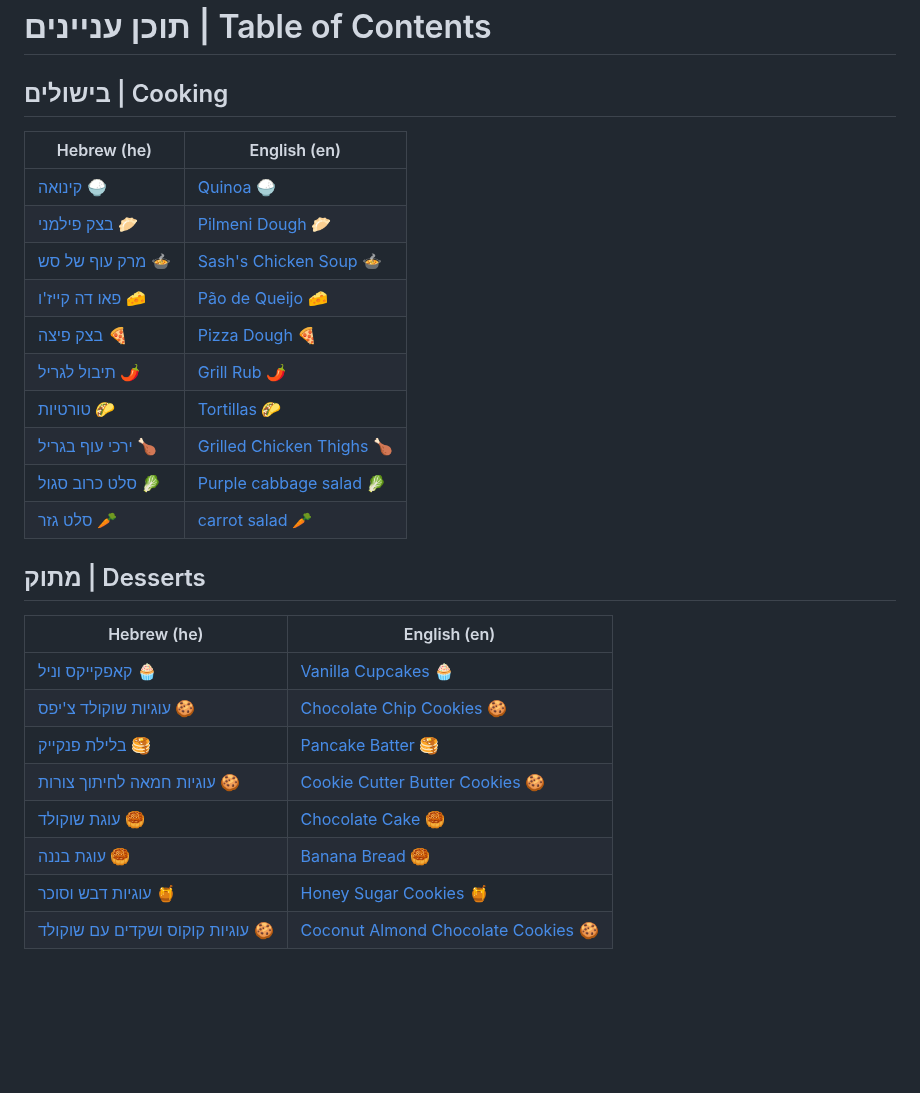
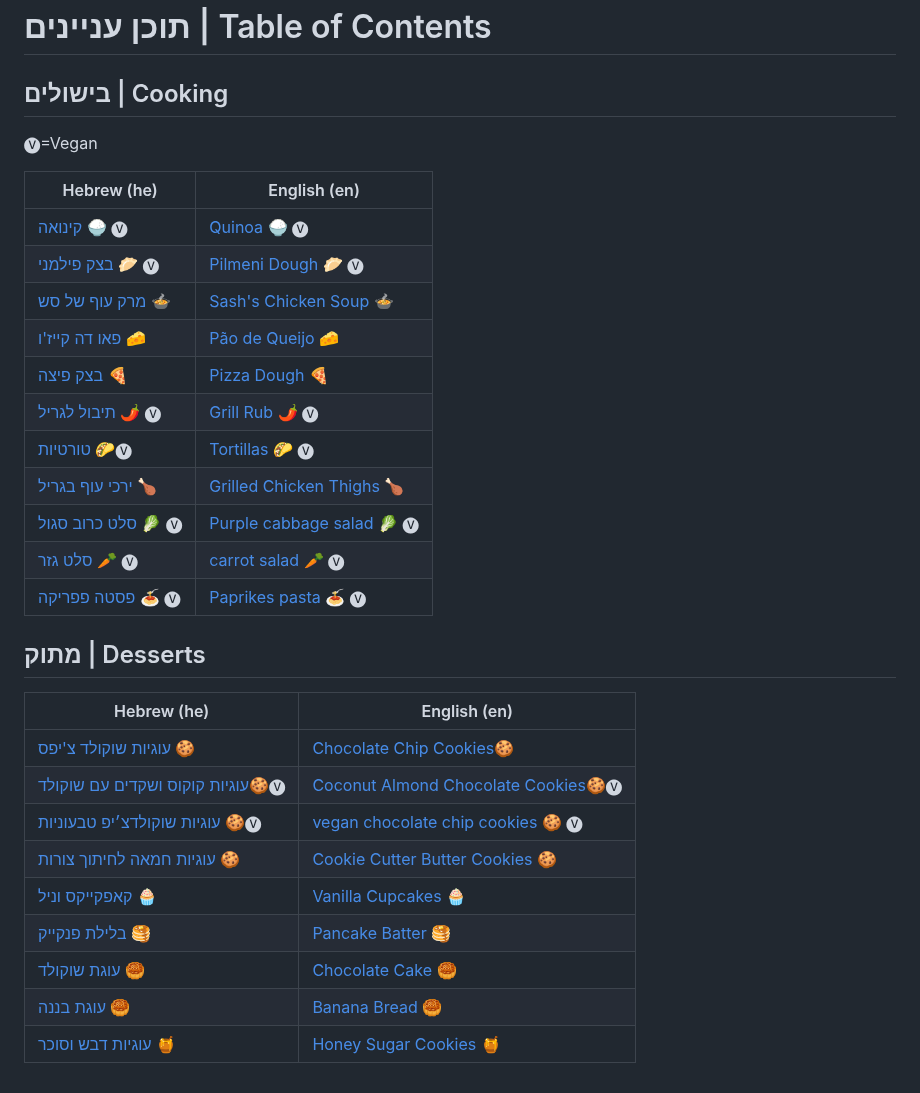
Before and after one commit to alexfeigin/recipe-grams, a Markdown page: index.MD, the part around the change. GitHub-like rendering; blank space fills up the shorter version.

Commit message:
added paprikesh and cookies

```diff
--- a/index.MD
+++ b/index.MD
@@ -1,29 +1,33 @@
 # תוכן עניינים | Table of Contents
 
 ## בישולים | Cooking
+🅥=Vegan
 
 | Hebrew (he)                                                   | English (en)                                                |
 |---------------------------------------------------------------|-------------------------------------------------------------|
-| [קינואה](he/quinoa.MD) 🍚                                     | [Quinoa](en/quinoa.MD) 🍚                                   |
-| [בצק פילמני](he/pilmeni_dough.MD) 🥟                          | [Pilmeni Dough](en/pilmeni_dough.MD) 🥟                     |
+| [קינואה](he/quinoa.MD) 🍚 🅥                                     | [Quinoa](en/quinoa.MD) 🍚 🅥                                  |
+| [בצק פילמני](he/pilmeni_dough.MD) 🥟 🅥                          | [Pilmeni Dough](en/pilmeni_dough.MD) 🥟 🅥                     |
 | [מרק עוף של סש](he/chicken_soup.MD) 🍲                        | [Sash's Chicken Soup](en/chicken_soup.MD) 🍲                |
 | [פאו דה קייז'ו](he/paodequeijo.MD) 🧀                         | [Pão de Queijo](en/paodequeijo.MD) 🧀                       |
 | [בצק פיצה](he/pizza_dough.MD) 🍕                              | [Pizza Dough](en/pizza_dough.MD) 🍕                         |
-| [תיבול לגריל](he/grill_rub.MD) 🌶️                            | [Grill Rub](en/grill_rub.MD) 🌶️                            |
-| [טורטיות](he/tortillas.MD) 🌮                                 | [Tortillas](en/tortillas.MD) 🌮                             |
+| [תיבול לגריל](he/grill_rub.MD) 🌶️ 🅥                            | [Grill Rub](en/grill_rub.MD) 🌶️ 🅥                            |
+| [טורטיות](he/tortillas.MD) 🌮🅥                                 | [Tortillas](en/tortillas.MD) 🌮 🅥                             |
 | [ירכי עוף בגריל](he/grilled_chicken_thighs.MD) 🍗             | [Grilled Chicken Thighs](en/grilled_chicken_thighs.MD) 🍗   |
-| [סלט כרוב סגול](he/purple_cabbage_salad.MD) 🥬             | [Purple cabbage salad](en/purple_cabbage_salad.MD) 🥬    |
-| [סלט גזר](he/carrot_salad.MD) 🥕                           | [carrot salad](en/carrot_salad.MD) 🥕    |
+| [סלט כרוב סגול](he/purple_cabbage_salad.MD) 🥬 🅥             | [Purple cabbage salad](en/purple_cabbage_salad.MD) 🥬 🅥    |
+| [סלט גזר](he/carrot_salad.MD) 🥕 🅥                    | [carrot salad](en/carrot_salad.MD) 🥕 🅥    |
+| [פסטה פפריקה](he/carrot_salad.MD) 🍝 🅥                        | [Paprikes pasta](en/carrot_salad.MD) 🍝 🅥    |
+
 
 ## מתוק | Desserts
 
 | Hebrew (he)                                                   | English (en)                                                |
 |---------------------------------------------------------------|-------------------------------------------------------------|
+| [עוגיות שוקולד צ'יפס](he/chocolatechip_cookies.MD) 🍪         | [Chocolate Chip Cookies](en/chocolatechip_cookies.MD)🍪    |
+| [עוגיות קוקוס ושקדים עם שוקולד](he/coconut_almond_choclate_cookies.MD)🍪🅥 | [Coconut Almond Chocolate Cookies](en/coconut_almond_choclate_cookies.MD)🍪🅥|
+| [עוגיות שוקולדצ׳יפ טבעוניות](he/Choclatechip_vegan.MD) 🍪🅥 | [vegan chocolate chip cookies](en/Choclatechip_vegan.MD) 🍪 🅥|
+| [עוגיות חמאה לחיתוך צורות](he/cookie_cutter_cookies.MD) 🍪    | [Cookie Cutter Butter Cookies](en/cookie_cutter_cookies.MD) 🍪 |
 | [קאפקייקס וניל](he/vanila_cupcakes.MD) 🧁                     | [Vanilla Cupcakes](en/vanila_cupcakes.MD) 🧁                |
-| [עוגיות שוקולד צ'יפס](he/chocolatechip_cookies.MD) 🍪         | [Chocolate Chip Cookies](en/chocolatechip_cookies.MD) 🍪    |
 | [בלילת פנקייק](he/pankcakebatter.MD) 🥞                      | [Pancake Batter](en/pankcakebatter.MD) 🥞                   |
-| [עוגיות חמאה לחיתוך צורות](he/cookie_cutter_cookies.MD) 🍪    | [Cookie Cutter Butter Cookies](en/cookie_cutter_cookies.MD) 🍪 |
 | [עוגת שוקולד](he/chocolate_cake.MD) 🥮                        | [Chocolate Cake](en/chocolate_cake.MD) 🥮                   |
 | [עוגת בננה](he/banana_bread.MD) 🥮                           | [Banana Bread](en/banana_bread.MD) 🥮                       |
 | [עוגיות דבש וסוכר](he/honey_sugar_cookies.MD) 🍯              | [Honey Sugar Cookies](en/honey_sugar_cookies.MD) 🍯         |
-| [עוגיות קוקוס ושקדים עם שוקולד](he/coconut_almond_choclate_cookies.MD) 🍪 | [Coconut Almond Chocolate Cookies](en/coconut_almond_choclate_cookies.MD) 🍪 |
```
Also changed, not shown: en/Choclatechip_vegan.MD (added, +24 -0 lines), en/crackers.MD (added, +32 -0 lines), en/paprikesh_pasta.MD (added, +25 -0 lines), he/Choclatechip_vegan.MD (added, +24 -0 lines), he/crackers.MD (added, +32 -0 lines), he/paprikesh_pasta.MD (added, +24 -0 lines), images/Veganchoc.jpeg (added), images/crackers.jpeg (added), images/paprikesh.jpeg (added).
